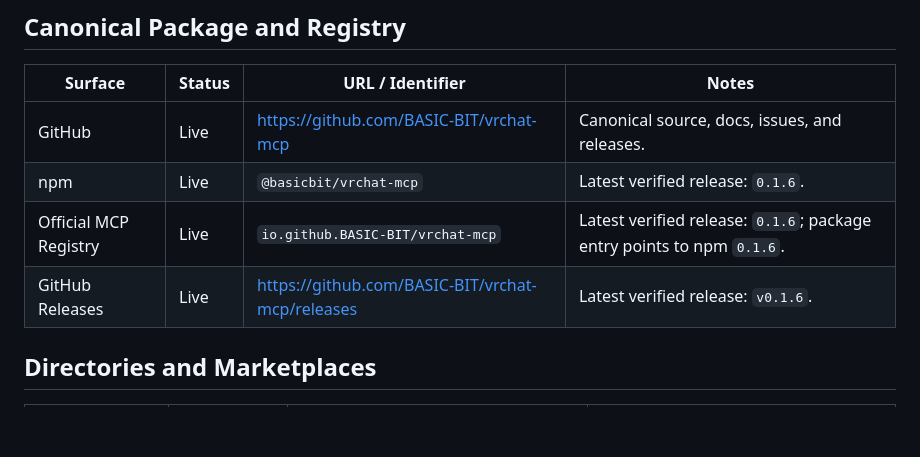
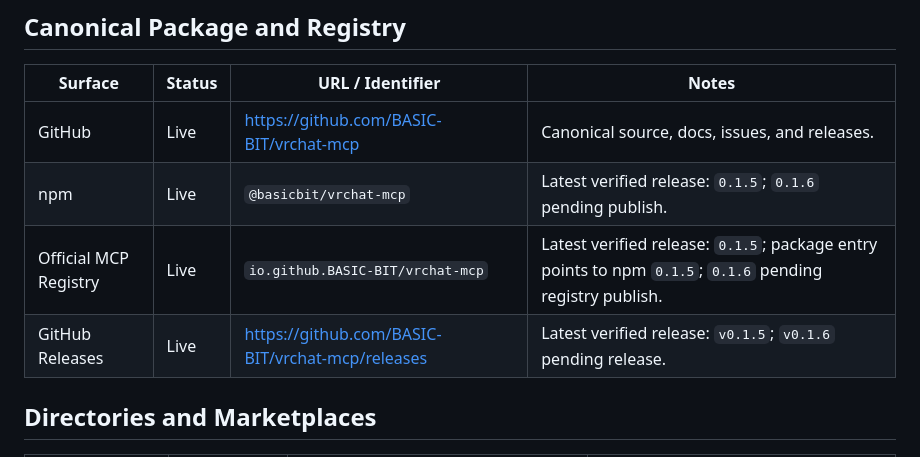
Before and after one commit to BASIC-BIT/vrchat-mcp, a Markdown page: docs/distribution.md, the part around the change. Drawn GitHub-style; blank space fills up the shorter version.

Commit message:
Mark 0.1.6 distribution as pending publish

```diff
--- a/docs/distribution.md
+++ b/docs/distribution.md
@@ -7,9 +7,9 @@ This document tracks public discovery surfaces for VRChat MCP. Keep it updated w
 | Surface | Status | URL / Identifier | Notes |
 | --- | --- | --- | --- |
 | GitHub | Live | https://github.com/BASIC-BIT/vrchat-mcp | Canonical source, docs, issues, and releases. |
-| npm | Live | `@basicbit/vrchat-mcp` | Latest verified release: `0.1.6`. |
-| Official MCP Registry | Live | `io.github.BASIC-BIT/vrchat-mcp` | Latest verified release: `0.1.6`; package entry points to npm `0.1.6`. |
-| GitHub Releases | Live | https://github.com/BASIC-BIT/vrchat-mcp/releases | Latest verified release: `v0.1.6`. |
+| npm | Live | `@basicbit/vrchat-mcp` | Latest verified release: `0.1.5`; `0.1.6` pending publish. |
+| Official MCP Registry | Live | `io.github.BASIC-BIT/vrchat-mcp` | Latest verified release: `0.1.5`; package entry points to npm `0.1.5`; `0.1.6` pending registry publish. |
+| GitHub Releases | Live | https://github.com/BASIC-BIT/vrchat-mcp/releases | Latest verified release: `v0.1.5`; `v0.1.6` pending release. |
 
 ## Directories and Marketplaces
 
```
